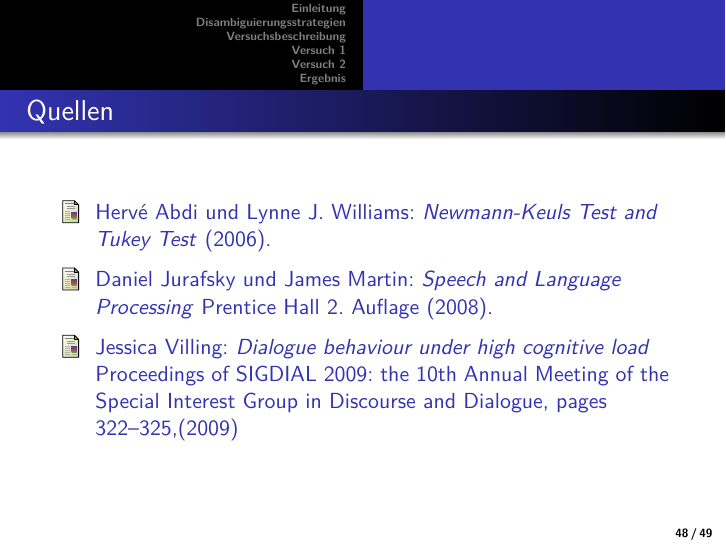
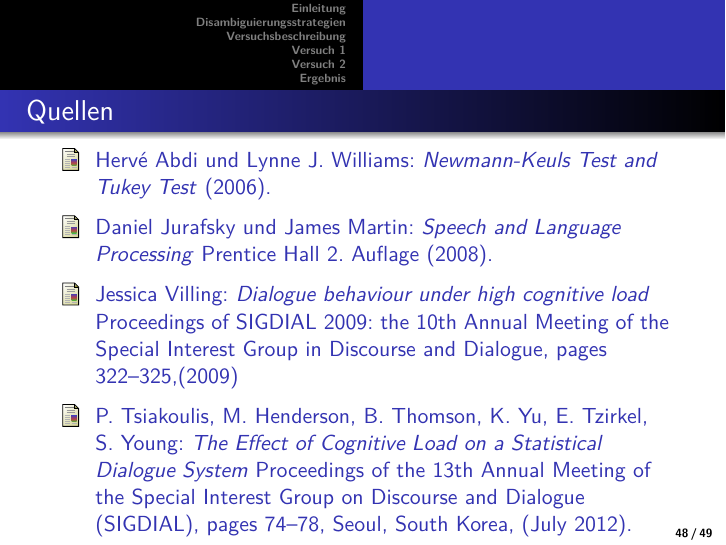
Before and after one commit to Enzelot/Thesis, LaTeX slides (Colloquium/Colloquium.tex): page 51 of 52. Compiled offline with pdfLaTeX.

Commit message:
new bibitem

```diff
--- a/Colloquium/Colloquium.tex
+++ b/Colloquium/Colloquium.tex
@@ -865,7 +865,8 @@ $\rightarrow$ Runde mit geringer Belastung am erfolgreichsten
 
 \bibitem [Villing, 2009]{DbCL} Jessica Villing: \textit{Dialogue behaviour under high cognitive load} Proceedings of SIGDIAL 2009: the 10th Annual Meeting of the Special Interest Group in Discourse and Dialogue, pages 322–325,(2009)
 
-
+	\bibitem[Tsiakoulis et al, 2012]{eCLDS} P. Tsiakoulis, M. Henderson, B. Thomson, K. Yu, E. Tzirkel, S. Young: \textit{The Effect of Cognitive Load on a Statistical Dialogue System} Proceedings of the 13th Annual Meeting of the Special Interest Group on Discourse and Dialogue (SIGDIAL), pages 74–78,
+Seoul, South Korea, (July 2012).
 
 
 \end{thebibliography}
```
Also changed, not shown: Colloquium/Colloquium.pdf, 3 other files.
